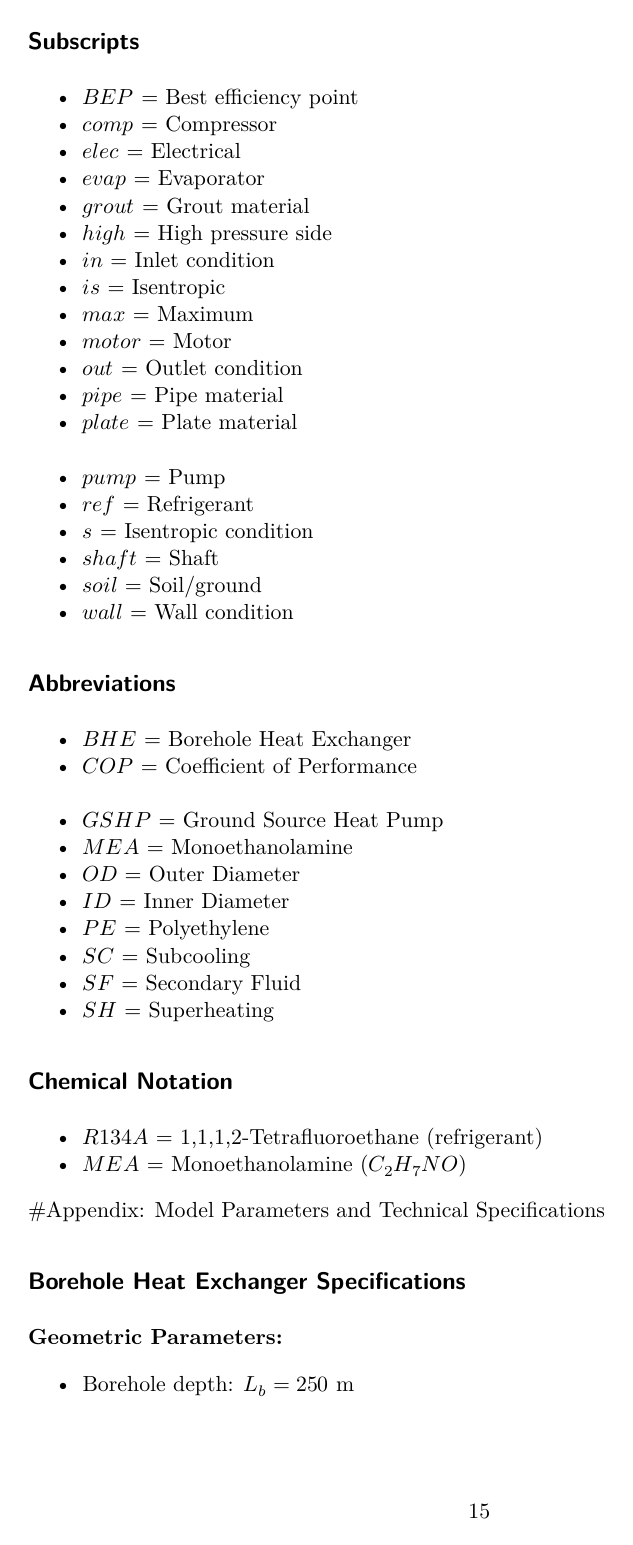
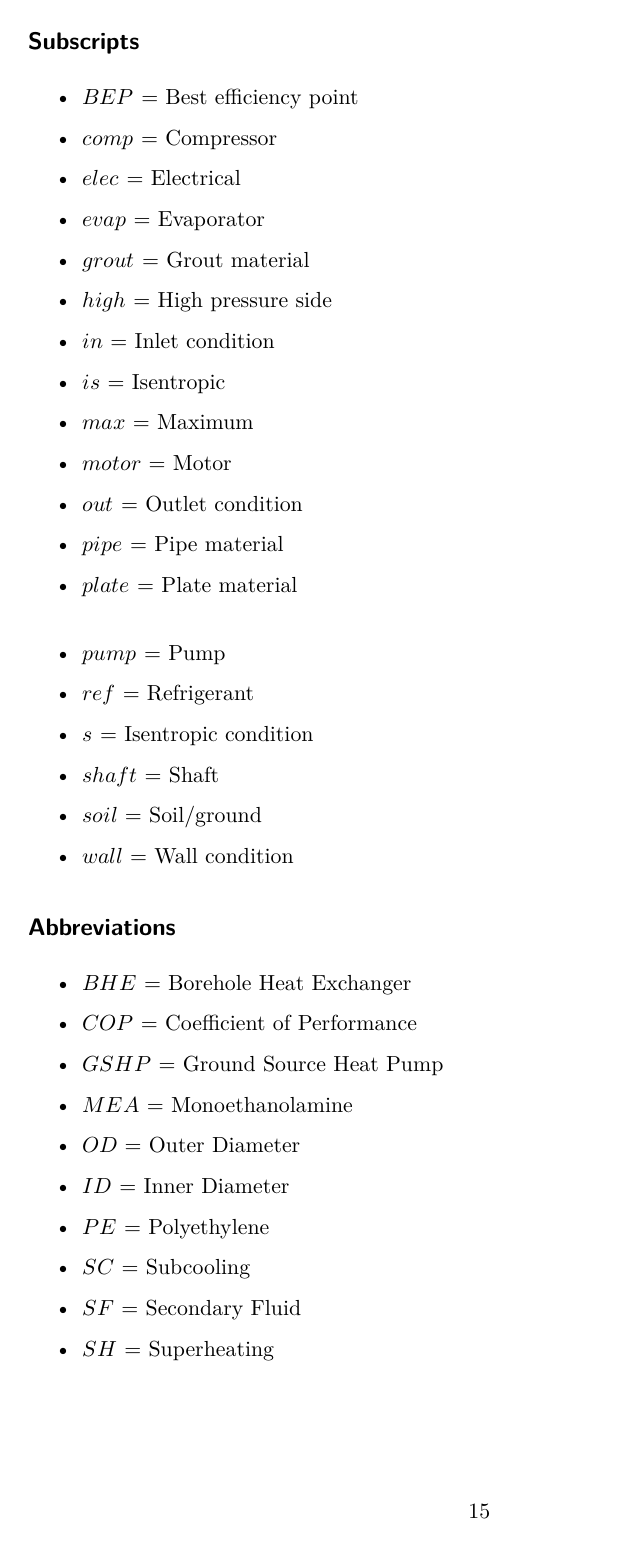
Before and after one commit to alblaz/OptimalGshpFlow.jl, a Quarto document (notebooks/paper.qmd): page 15 of 18. Rendered offline with R 4.5, knitr and Pandoc in place of Quarto, then LaTeX, with nearby package versions; drawn as R Markdown's standard PDF in place of the format the file asks for; a font, style sheet, LaTeX package, included part or bibliography that could not be used is replaced or left out.

Commit message:
change lists

```diff
--- a/notebooks/paper.qmd
+++ b/notebooks/paper.qmd
@@ -372,36 +372,64 @@ It is important to remember the model's assumptions when discussing these aspect
 ## Subscripts
 
 -   $BEP$ = Best efficiency point
+
 -   $comp$ = Compressor
+
 -   $elec$ = Electrical
+
 -   $evap$ = Evaporator
+
 -   $grout$ = Grout material
+
 -   $high$ = High pressure side
+
 -   $in$ = Inlet condition
+
 -   $is$ = Isentropic
+
 -   $max$ = Maximum
+
 -   $motor$ = Motor
+
 -   $out$ = Outlet condition
+
 -   $pipe$ = Pipe material
+
 -   $plate$ = Plate material\
+
 -   $pump$ = Pump
+
 -   $ref$ = Refrigerant
+
 -   $s$ = Isentropic condition
+
 -   $shaft$ = Shaft
+
 -   $soil$ = Soil/ground
+
 -   $wall$ = Wall condition
+
 
 ## Abbreviations
 
 -   $BHE$ = Borehole Heat Exchanger
--   $COP$ = Coefficient of Performance\
+
+-   $COP$ = Coefficient of Performance
+
 -   $GSHP$ = Ground Source Heat Pump
+
 -   $MEA$ = Monoethanolamine
+
 -   $OD$ = Outer Diameter
+
 -   $ID$ = Inner Diameter
+
 -   $PE$ = Polyethylene
+
 -   $SC$ = Subcooling
+
 -   $SF$ = Secondary Fluid
+
 -   $SH$ = Superheating
 
 ## Chemical Notation
```
